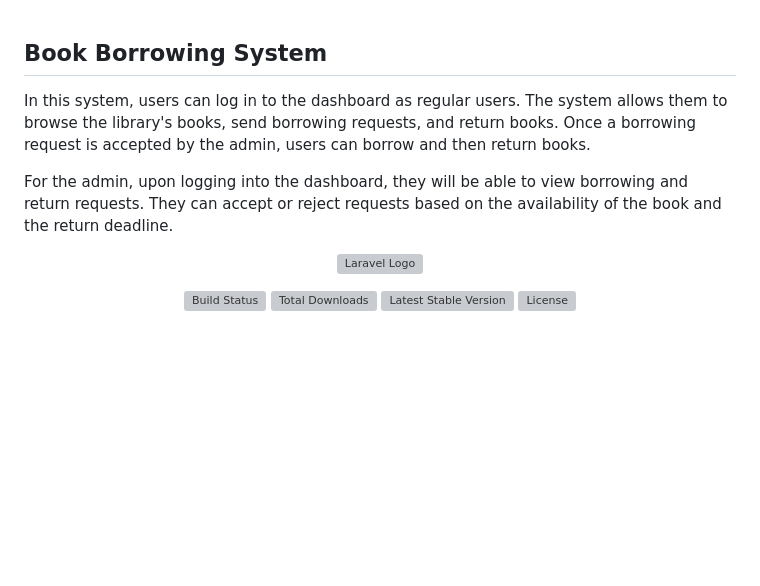
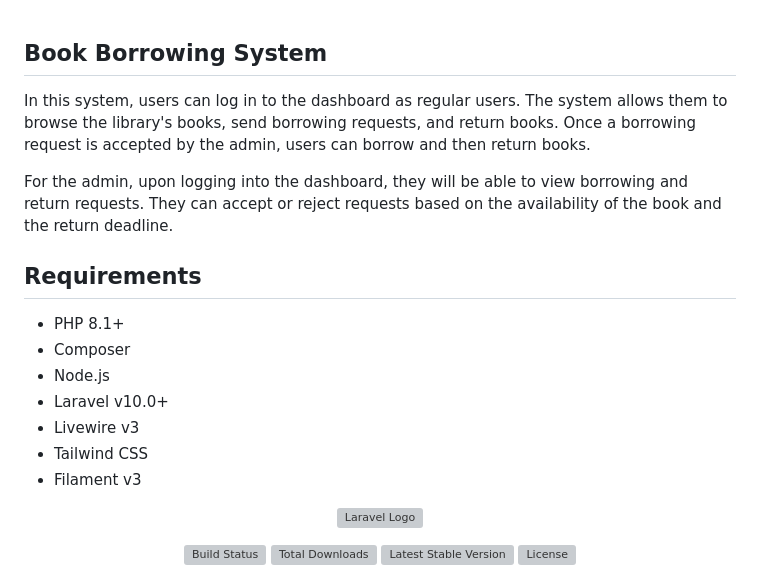
Before and after one commit to Ron484/Book-Borrowing-System, a Markdown page: README.md, the part around the change. Rendered like a GitHub page; blank space fills up the shorter version; grey boxes are pictures that could not be loaded.

```diff
--- a/README.md
+++ b/README.md
@@ -1,5 +1,3 @@
-
-
 
 
 ## Book Borrowing System
@@ -11,6 +9,15 @@ For the admin, upon logging into the dashboard, they will be able to view borrow
 
 
 
+## Requirements
+
+- PHP 8.1+
+- Composer
+- Node.js
+- Laravel v10.0+
+- Livewire v3
+- Tailwind CSS
+- Filament v3
 
 
 
```
